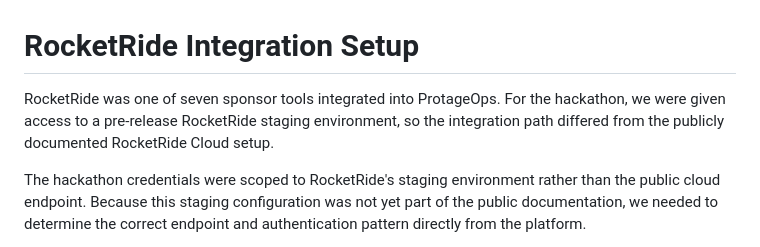
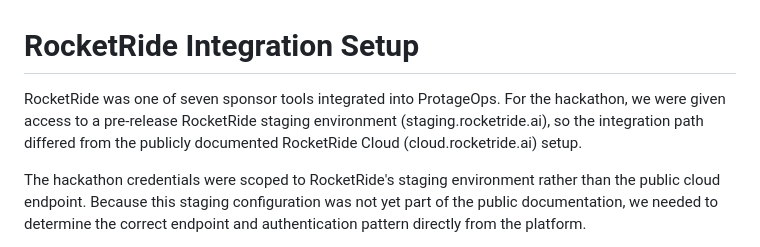
Before and after one commit to TessaAnselm/Protage_Hackathon911, a Markdown page: ROCKETRIDE_SETUP.md, the part around the change. Drawn GitHub-style.

Commit message:
Clarify RocketRide staging environment setup
Updated RocketRide setup instructions to include the staging environment URL.

```diff
--- a/ROCKETRIDE_SETUP.md
+++ b/ROCKETRIDE_SETUP.md
@@ -1,6 +1,6 @@
 # RocketRide Integration Setup
 
-RocketRide was one of seven sponsor tools integrated into ProtageOps. For the hackathon, we were given access to a pre-release RocketRide staging environment, so the integration path differed from the publicly documented RocketRide Cloud setup.
+RocketRide was one of seven sponsor tools integrated into ProtageOps. For the hackathon, we were given access to a pre-release RocketRide staging environment (staging.rocketride.ai), so the integration path differed from the publicly documented RocketRide Cloud (cloud.rocketride.ai) setup.
 
 The hackathon credentials were scoped to RocketRide's staging environment rather than the public cloud endpoint. Because this staging configuration was not yet part of the public documentation, we needed to determine the correct endpoint and authentication pattern directly from the platform.
 
```
